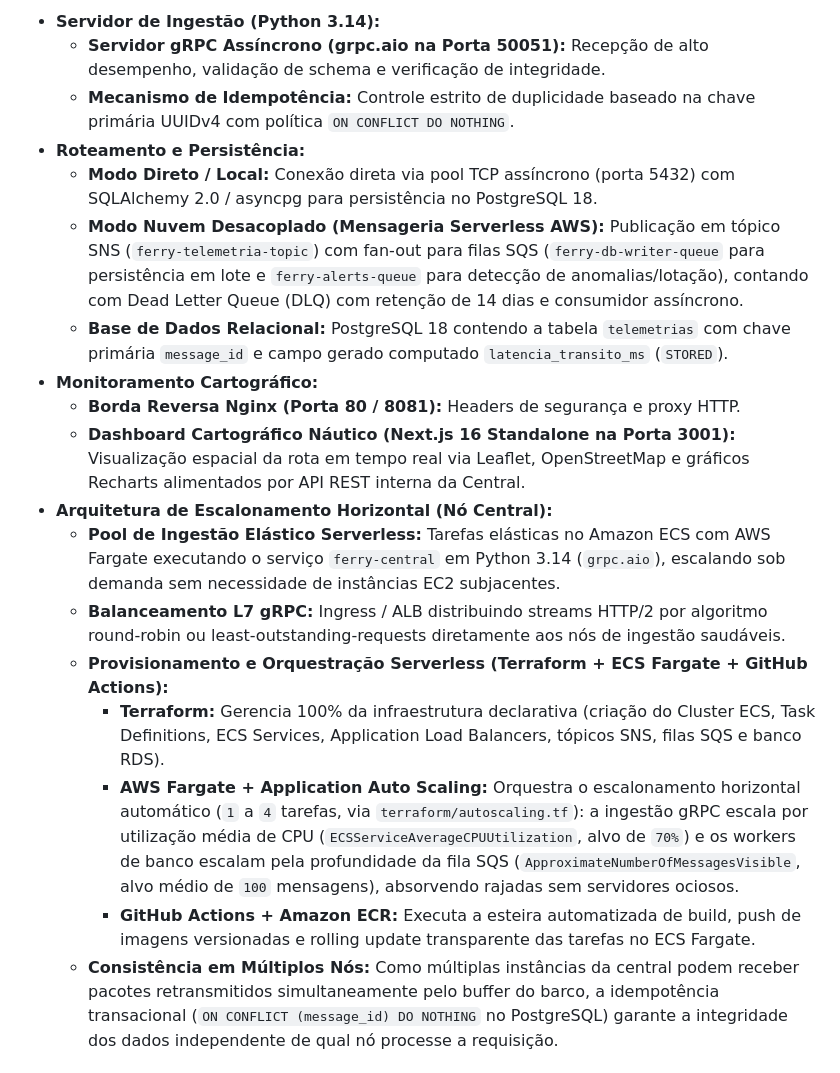
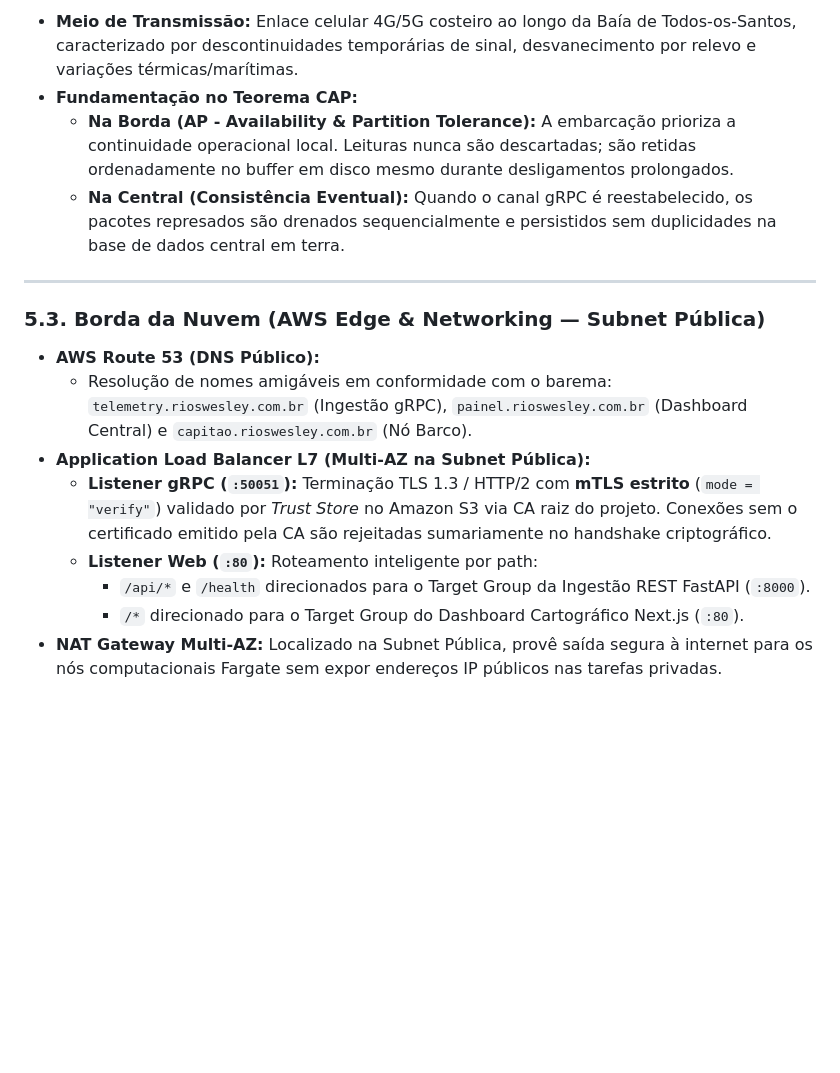
Before and after one commit to RafaelFS01/ferry-telemetry-tde, a Markdown page: README.md, the part around one of its changes. Drawn GitHub-style; blank space fills up the shorter version.

```diff
--- a/README.md
+++ b/README.md
@@ -433,19 +435,19 @@ A arquitetura de System Design do projeto organiza-se em dois macroambientes: o
 
-- **Servidor de Ingestão (Python 3.14):**
-  - **Servidor gRPC Assíncrono (grpc.aio na Porta 50051):** Recepção de alto desempenho, validação de schema e verificação de integridade.
-  - **Mecanismo de Idempotência:** Controle estrito de duplicidade baseado na chave primária UUIDv4 com política `ON CONFLICT DO NOTHING`.
-- **Roteamento e Persistência:**
-  - **Modo Direto / Local:** Conexão direta via pool TCP assíncrono (porta 5432) com SQLAlchemy 2.0 / asyncpg para persistência no PostgreSQL 18.
-  - **Modo Nuvem Desacoplado (Mensageria Serverless AWS):** Publicação em tópico SNS (`ferry-telemetria-topic`) com fan-out para filas SQS (`ferry-db-writer-queue` para persistência em lote e `ferry-alerts-queue` para detecção de anomalias/lotação), contando com Dead Letter Queue (DLQ) com retenção de 14 dias e consumidor assíncrono.
-  - **Base de Dados Relacional:** PostgreSQL 18 contendo a tabela `telemetrias` com chave primária `message_id` e campo gerado computado `latencia_transito_ms` (`STORED`).
-- **Monitoramento Cartográfico:**
-  - **Borda Reversa Nginx (Porta 80 / 8081):** Headers de segurança e proxy HTTP.
-  - **Dashboard Cartográfico Náutico (Next.js 16 Standalone na Porta 3001):** Visualização espacial da rota em tempo real via Leaflet, OpenStreetMap e gráficos Recharts alimentados por API REST interna da Central.
-- **Arquitetura de Escalonamento Horizontal (Nó Central):**
-  - **Pool de Ingestão Elástico Serverless:** Tarefas elásticas no Amazon ECS com AWS Fargate executando o serviço `ferry-central` em Python 3.14 (`grpc.aio`), escalando sob demanda sem necessidade de instâncias EC2 subjacentes.
-  - **Balanceamento L7 gRPC:** Ingress / ALB distribuindo streams HTTP/2 por algoritmo round-robin ou least-outstanding-requests diretamente aos nós de ingestão saudáveis.
-  - **Provisionamento e Orquestração Serverless (Terraform + ECS Fargate + GitHub Actions):**
-    - **Terraform:** Gerencia 100% da infraestrutura declarativa (criação do Cluster ECS, Task Definitions, ECS Services, Application Load Balancers, tópicos SNS, filas SQS e banco RDS).
-    - **AWS Fargate + Application Auto Scaling:** Orquestra o escalonamento horizontal automático (`1` a `4` tarefas, via `terraform/autoscaling.tf`): a ingestão gRPC escala por utilização média de CPU (`ECSServiceAverageCPUUtilization`, alvo de `70%`) e os workers de banco escalam pela profundidade da fila SQS (`ApproximateNumberOfMessagesVisible`, alvo médio de `100` mensagens), absorvendo rajadas sem servidores ociosos.
-    - **GitHub Actions + Amazon ECR:** Executa a esteira automatizada de build, push de imagens versionadas e rolling update transparente das tarefas no ECS Fargate.
-  - **Consistência em Múltiplos Nós:** Como múltiplas instâncias da central podem receber pacotes retransmitidos simultaneamente pelo buffer do barco, a idempotência transacional (`ON CONFLICT (message_id) DO NOTHING` no PostgreSQL) garante a integridade dos dados independente de qual nó processe a requisição.
+- **Meio de Transmissão:** Enlace celular 4G/5G costeiro ao longo da Baía de Todos-os-Santos, caracterizado por descontinuidades temporárias de sinal, desvanecimento por relevo e variações térmicas/marítimas.
+- **Fundamentação no Teorema CAP:**
+  - **Na Borda (AP - Availability & Partition Tolerance):** A embarcação prioriza a continuidade operacional local. Leituras nunca são descartadas; são retidas ordenadamente no buffer em disco mesmo durante desligamentos prolongados.
+  - **Na Central (Consistência Eventual):** Quando o canal gRPC é reestabelecido, os pacotes represados são drenados sequencialmente e persistidos sem duplicidades na base de dados central em terra.
+
+---
+
+### 5.3. Borda da Nuvem (AWS Edge & Networking — Subnet Pública)
+
+- **AWS Route 53 (DNS Público):**
+  - Resolução de nomes amigáveis em conformidade com o barema: `telemetry.rioswesley.com.br` (Ingestão gRPC), `painel.rioswesley.com.br` (Dashboard Central) e `capitao.rioswesley.com.br` (Nó Barco).
+- **Application Load Balancer L7 (Multi-AZ na Subnet Pública):**
+  - **Listener gRPC (`:50051`):** Terminação TLS 1.3 / HTTP/2 com **mTLS estrito** (`mode = "verify"`) validado por *Trust Store* no Amazon S3 via CA raiz do projeto. Conexões sem o certificado emitido pela CA são rejeitadas sumariamente no handshake criptográfico.
+  - **Listener Web (`:80`):** Roteamento inteligente por path:
+    - `/api/*` e `/health` direcionados para o Target Group da Ingestão REST FastAPI (`:8000`).
+    - `/*` direcionado para o Target Group do Dashboard Cartográfico Next.js (`:80`).
+- **NAT Gateway Multi-AZ:** Localizado na Subnet Pública, provê saída segura à internet para os nós computacionais Fargate sem expor endereços IP públicos nas tarefas privadas.
+
```
Also changed, not shown: other parts of README.md (+44 -13 lines), docs/system-design.png.
